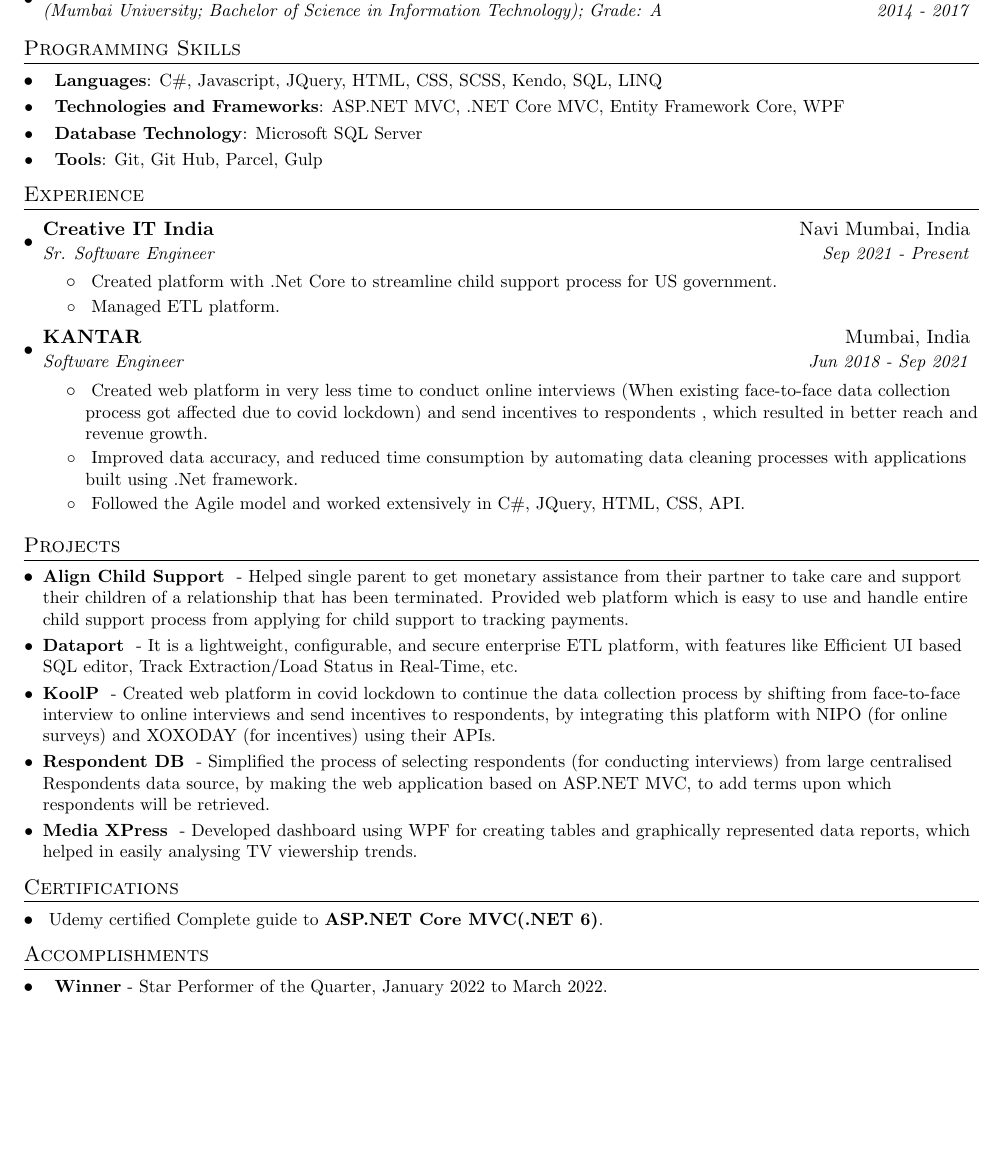
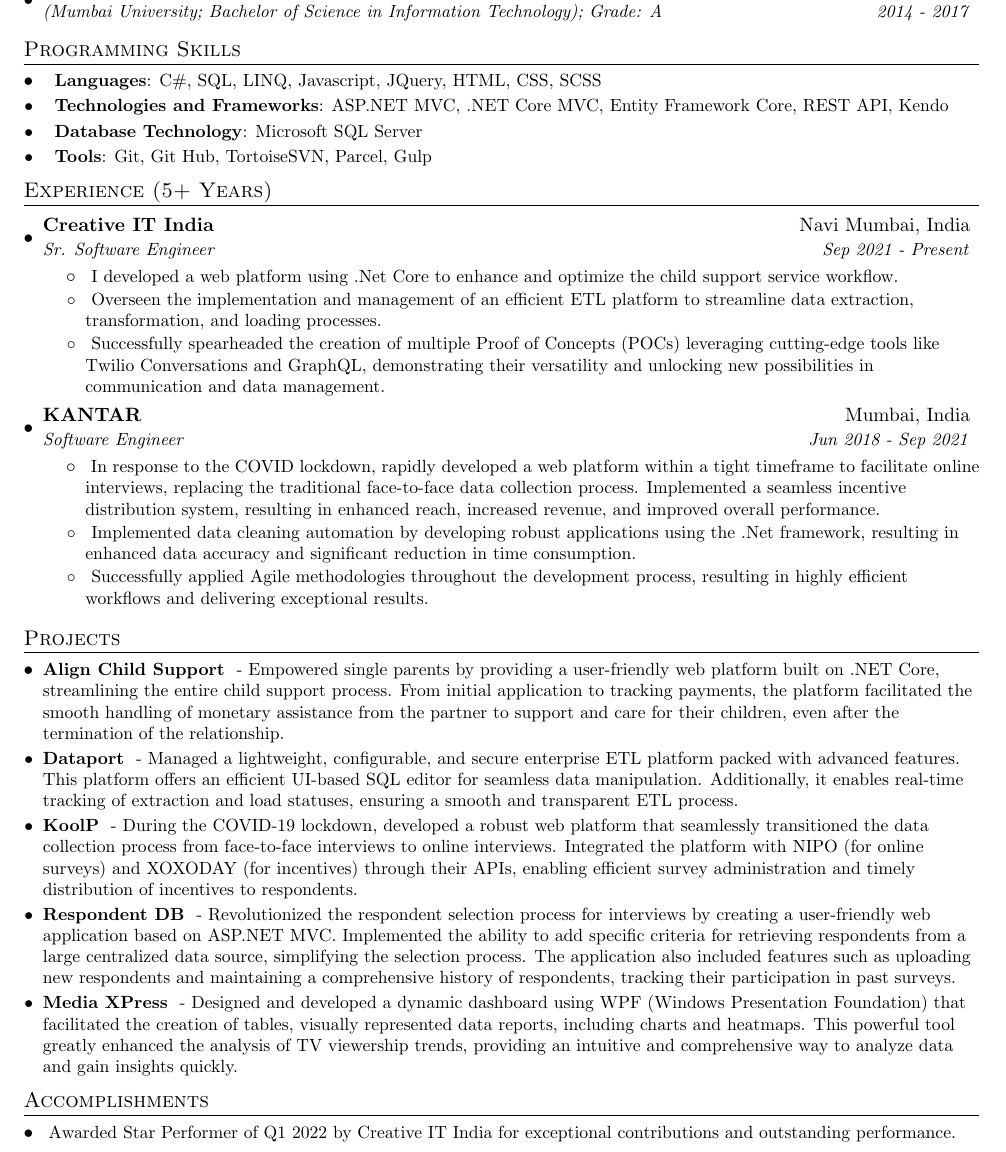
Before and after one commit to ganesh-tyjo/ganesh-tyjo, a LaTeX CV (content/documents/Resume_GaneshShinde.tex): part of the page, cut so that both start at the same text, the shorter picture padded with empty space. Compiled offline with pdfLaTeX.

Commit message:
Update Resume

```diff
--- a/content/documents/Resume_GaneshShinde.tex
+++ b/content/documents/Resume_GaneshShinde.tex
@@ -93,21 +93,21 @@
 \section{Programming Skills}
  \resumeSubHeadingListStart
  \resumeSubItem{}{
-     \textbf{Languages}{: C\#, Javascript, JQuery, HTML, CSS, SCSS, Kendo, SQL, LINQ }
+     \textbf{Languages}{: C\#, SQL, LINQ, Javascript, JQuery, HTML, CSS, SCSS }
      }
  \resumeSubItem{}{
-     \textbf{Technologies and Frameworks}{: ASP.NET MVC, .NET Core MVC, Entity Framework Core, WPF }
+     \textbf{Technologies and Frameworks}{: ASP.NET MVC, .NET Core MVC, Entity Framework Core, REST API, Kendo }
     }
   \resumeSubItem{}{
      \textbf{Database Technology}{: Microsoft SQL Server }
     }
   \resumeSubItem{}{
-     \textbf{Tools}{: Git, Git Hub, Parcel, Gulp }
+     \textbf{Tools}{: Git, Git Hub, TortoiseSVN, Parcel, Gulp }
     }
  \resumeSubHeadingListEnd
 
 %-----------EXPERIENCE-----------------
-\section{Experience}
+\section{Experience (5+ Years)}
   \resumeSubHeadingListStart
 
     \resumeSubheading
@@ -115,9 +115,11 @@
       {Sr. Software Engineer}{Sep 2021 - Present}
       \resumeItemListStart
       \resumeItem{}
-          {Created platform with .Net Core to streamline child support process for US government.}
+          {I developed a web platform using .Net Core to enhance and optimize the child support service workflow.}
         \resumeItem{}
-          {Managed ETL platform.}
+          {Overseen the implementation and management of an efficient ETL platform to streamline data extraction, transformation, and loading processes.}
+        \resumeItem{}
+          {Successfully spearheaded the creation of multiple Proof of Concepts (POCs) leveraging cutting-edge tools like Twilio Conversations and GraphQL, demonstrating their versatility and unlocking new possibilities in communication and data management.}
       \resumeItemListEnd
 
     \resumeSubheading
@@ -125,55 +127,35 @@
       {Software Engineer}{Jun 2018 - Sep 2021}
       \resumeItemListStart
       \resumeItem{}
-        {Created web platform in very less time to conduct online interviews (When existing face-to-face data collection process got affected due to covid lockdown) and send
-        incentives to respondents , which resulted in better reach and revenue growth.}
+        {In response to the COVID lockdown, rapidly developed a web platform within a tight timeframe to facilitate online interviews, replacing the traditional face-to-face data collection process. Implemented a seamless incentive distribution system, resulting in enhanced reach, increased revenue, and improved overall performance.}
       \resumeItem{}
-          {Improved data accuracy, and reduced time consumption by
-        automating data cleaning processes with applications built
-        using .Net framework. }
+          {Implemented data cleaning automation by developing robust applications using the .Net framework, resulting in enhanced data accuracy and significant reduction in time consumption. }
     \resumeItem{}
-    {Followed the Agile model and worked extensively in C\#, JQuery, HTML, CSS, API.}
+    {Successfully applied Agile methodologies throughout the development process, resulting in highly efficient workflows and delivering exceptional results.}
       \resumeItemListEnd
 
   \resumeSubHeadingListEnd
-
 
 %-----------PROJECTS-----------------
 \section{Projects}
   \resumeSubHeadingListStart
     \resumeSubItem{Align Child Support}
-    { - Helped single parent to get monetary assistance from their partner to take care and support their children of a relationship that has been terminated. Provided web platform which is easy to use and handle entire child support process from applying for child support to tracking payments. }
+    { - Empowered single parents by providing a user-friendly web platform built on .NET Core, streamlining the entire child support process. From initial application to tracking payments, the platform facilitated the smooth handling of monetary assistance from the partner to support and care for their children, even after the termination of the relationship. }
     \resumeSubItem{Dataport}
-    { - It is a lightweight, configurable, and secure enterprise ETL platform, with features like Efficient UI based SQL editor, Track Extraction/Load Status in Real-Time, etc.}
+    { - Managed a lightweight, configurable, and secure enterprise ETL platform packed with advanced features. This platform offers an efficient UI-based SQL editor for seamless data manipulation. Additionally, it enables real-time tracking of extraction and load statuses, ensuring a smooth and transparent ETL process.}
     \resumeSubItem{KoolP}
-    { - Created web platform in covid lockdown to continue the data collection process by shifting from face-to-face interview to online interviews and send
-incentives to respondents, by integrating this platform with
-NIPO (for online surveys) and XOXODAY (for incentives) using
-their APIs.}
+    { - During the COVID-19 lockdown, developed a robust web platform that seamlessly transitioned the data collection process from face-to-face interviews to online interviews. Integrated the platform with NIPO (for online surveys) and XOXODAY (for incentives) through their APIs, enabling efficient survey administration and timely distribution of incentives to respondents.}
     \resumeSubItem{Respondent DB}
-    { - Simplified the process of selecting respondents (for
-conducting interviews) from large centralised Respondents
-data source, by making the web application based on ASP.NET MVC,
-to add terms upon which respondents will be retrieved.}
+    { - Revolutionized the respondent selection process for interviews by creating a user-friendly web application based on ASP.NET MVC. Implemented the ability to add specific criteria for retrieving respondents from a large centralized data source, simplifying the selection process. The application also included features such as uploading new respondents and maintaining a comprehensive history of respondents, tracking their participation in past surveys.}
     \resumeSubItem{Media XPress}
-    { - Developed dashboard using WPF for creating tables and
-graphically represented data reports, which helped in easily
-analysing TV viewership trends.}
+    { - Designed and developed a dynamic dashboard using WPF (Windows Presentation Foundation) that facilitated the creation of tables, visually represented data reports, including charts and heatmaps. This powerful tool greatly enhanced the analysis of TV viewership trends, providing an intuitive and comprehensive way to analyze data and gain insights quickly.}
   \resumeSubHeadingListEnd
-
-%-------CERTIFICATIONS------------------
-\section{Certifications}
- \resumeSubHeadingListStart
-  \resumeSubItem{}{Udemy certified Complete guide to
-  \textbf{ASP.NET Core MVC(.NET 6)}.}
- \resumeSubHeadingListEnd
 
 %---------------------------------------
 \section{Accomplishments}
  \resumeSubHeadingListStart
- \resumeSubItem{}{
-    \textbf{Winner}{ - Star Performer of the Quarter}{, January 2022 to March 2022.}
-    }
+ \resumeSubItem{}
+    {Awarded Star Performer of Q1 2022 by Creative IT India for exceptional contributions and outstanding performance.}
  \resumeSubHeadingListEnd
 %-------------------------------------
  \end{document}
```
Also changed, not shown: content/documents/Resume_GaneshShinde.pdf, content/documents/Resume_GaneshShinde_Old.pdf (deleted).
